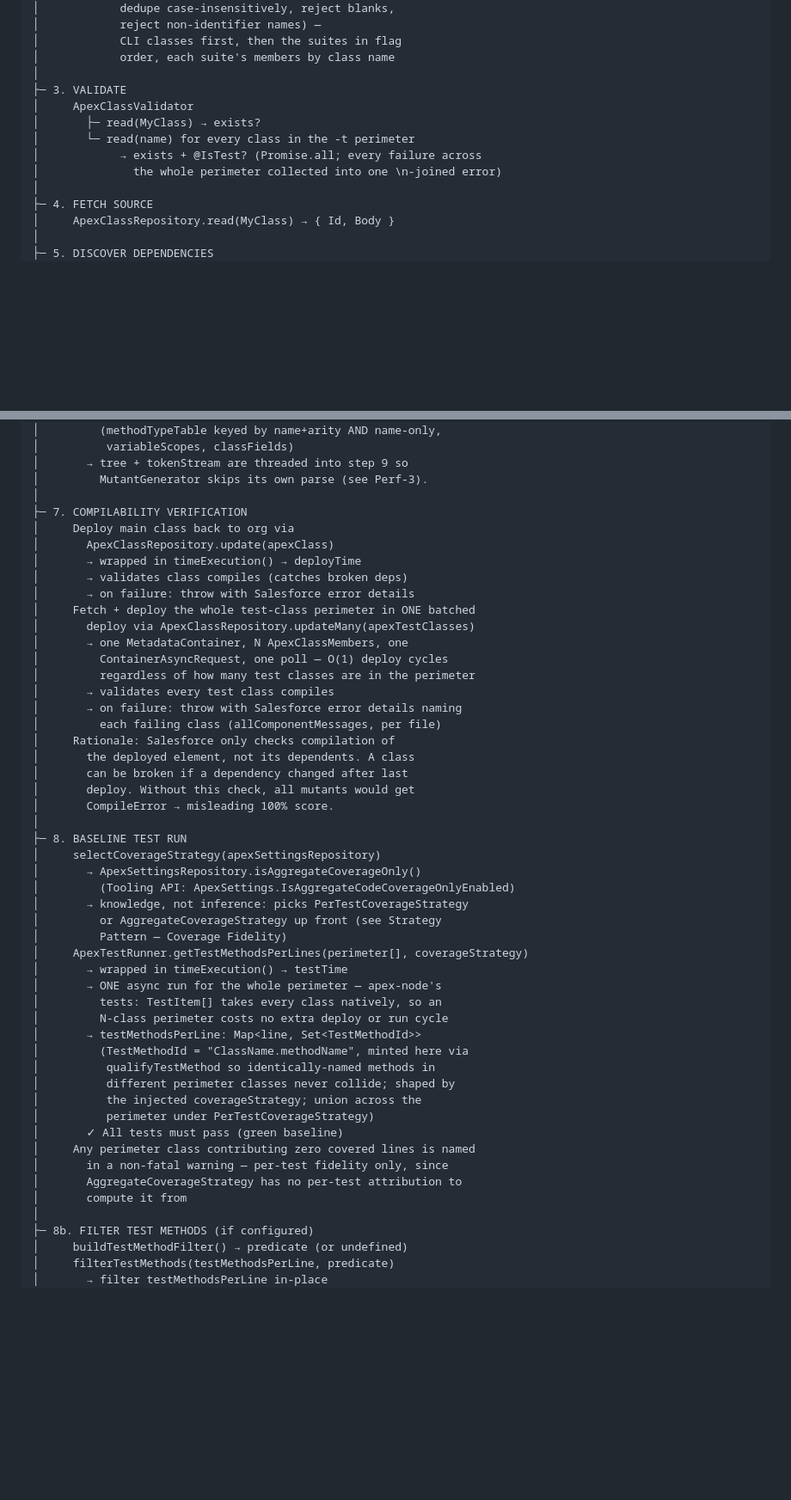
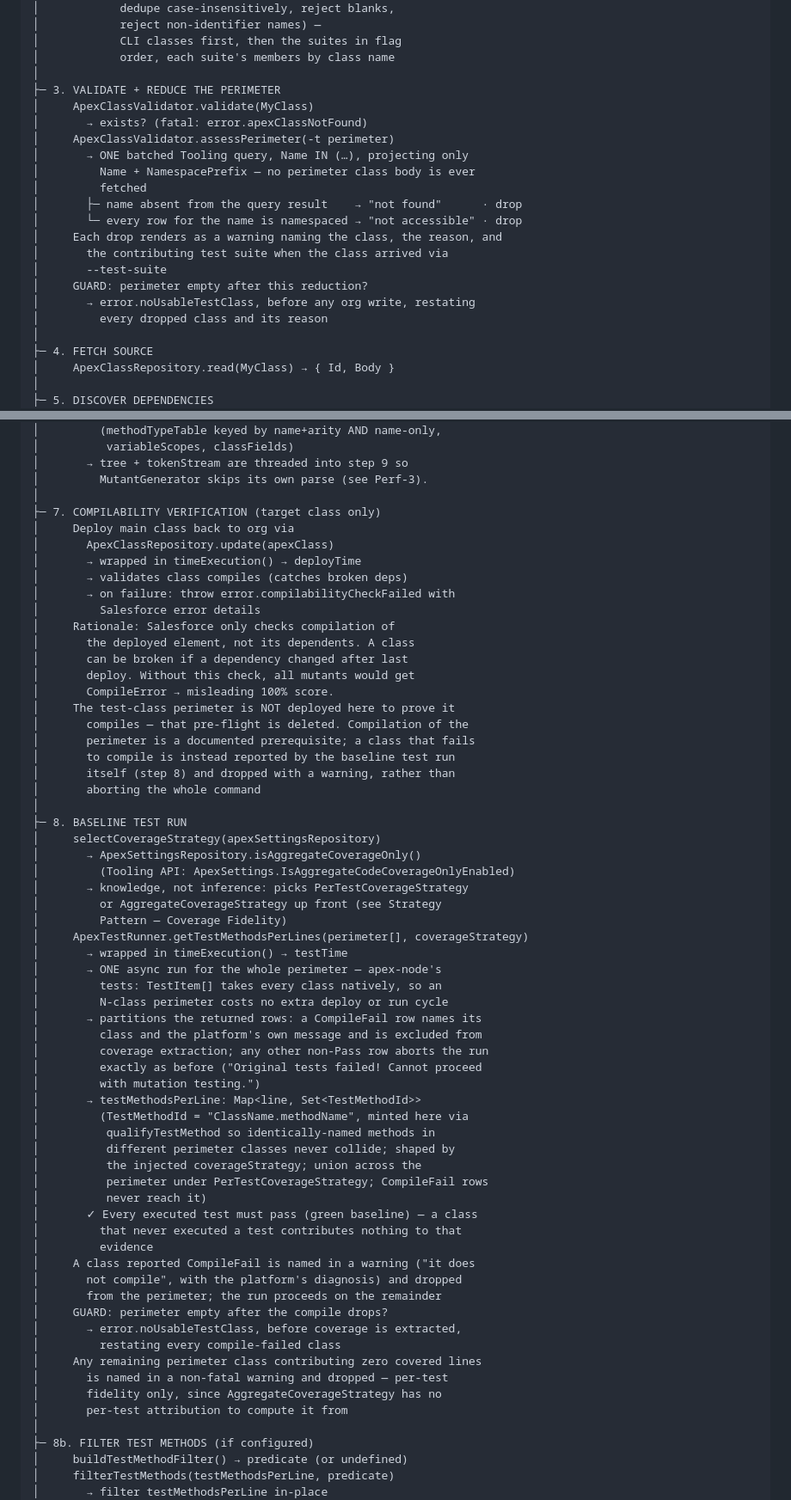
Before and after one commit to scolladon/apex-mutation-testing, a Markdown page: DESIGN.md, 2 parts joined by grey strips. Shown at 86% size. Drawn GitHub-style; blank space fills up the shorter version.

```diff
--- a/DESIGN.md
+++ b/DESIGN.md
@@ -99,12 +99,21 @@ sf apex mutation test run -c MyClass -t MyClassTest -o myOrg
 │            CLI classes first, then the suites in flag
 │            order, each suite's members by class name
 │
-├─ 3. VALIDATE
-│     ApexClassValidator
-│       ├─ read(MyClass) → exists?
-│       └─ read(name) for every class in the -t perimeter
-│            → exists + @IsTest? (Promise.all; every failure across
-│              the whole perimeter collected into one \n-joined error)
+├─ 3. VALIDATE + REDUCE THE PERIMETER
+│     ApexClassValidator.validate(MyClass)
+│       → exists? (fatal: error.apexClassNotFound)
+│     ApexClassValidator.assessPerimeter(-t perimeter)
+│       → ONE batched Tooling query, Name IN (…), projecting only
+│         Name + NamespacePrefix — no perimeter class body is ever
+│         fetched
+│       ├─ name absent from the query result    → "not found"      · drop
+│       └─ every row for the name is namespaced → "not accessible" · drop
+│     Each drop renders as a warning naming the class, the reason, and
+│       the contributing test suite when the class arrived via
+│       --test-suite
+│     GUARD: perimeter empty after this reduction?
+│       → error.noUsableTestClass, before any org write, restating
+│         every dropped class and its reason
 │
 ├─ 4. FETCH SOURCE
 │     ApexClassRepository.read(MyClass) → { Id, Body }
@@ -125,25 +134,24 @@ sf apex mutation test run -c MyClass -t MyClassTest -o myOrg
 │       → tree + tokenStream are threaded into step 9 so
 │         MutantGenerator skips its own parse (see Perf-3).
 │
-├─ 7. COMPILABILITY VERIFICATION
+├─ 7. COMPILABILITY VERIFICATION (target class only)
 │     Deploy main class back to org via
 │       ApexClassRepository.update(apexClass)
 │       → wrapped in timeExecution() → deployTime
 │       → validates class compiles (catches broken deps)
-│       → on failure: throw with Salesforce error details
-│     Fetch + deploy the whole test-class perimeter in ONE batched
-│       deploy via ApexClassRepository.updateMany(apexTestClasses)
-│       → one MetadataContainer, N ApexClassMembers, one
-│         ContainerAsyncRequest, one poll — O(1) deploy cycles
-│         regardless of how many test classes are in the perimeter
-│       → validates every test class compiles
-│       → on failure: throw with Salesforce error details naming
-│         each failing class (allComponentMessages, per file)
+│       → on failure: throw error.compilabilityCheckFailed with
+│         Salesforce error details
 │     Rationale: Salesforce only checks compilation of
 │       the deployed element, not its dependents. A class
 │       can be broken if a dependency changed after last
 │       deploy. Without this check, all mutants would get
 │       CompileError → misleading 100% score.
+│     The test-class perimeter is NOT deployed here to prove it
+│       compiles — that pre-flight is deleted. Compilation of the
+│       perimeter is a documented prerequisite; a class that fails
+│       to compile is instead reported by the baseline test run
+│       itself (step 8) and dropped with a warning, rather than
+│       aborting the whole command
 │
 ├─ 8. BASELINE TEST RUN
 │     selectCoverageStrategy(apexSettingsRepository)
@@ -157,17 +165,31 @@ sf apex mutation test run -c MyClass -t MyClassTest -o myOrg
 │       → ONE async run for the whole perimeter — apex-node's
 │         tests: TestItem[] takes every class natively, so an
 │         N-class perimeter costs no extra deploy or run cycle
+│       → partitions the returned rows: a CompileFail row names its
+│         class and the platform's own message and is excluded from
+│         coverage extraction; any other non-Pass row aborts the run
+│         exactly as before ("Original tests failed! Cannot proceed
+│         with mutation testing.")
 │       → testMethodsPerLine: Map<line, Set<TestMethodId>>
 │         (TestMethodId = "ClassName.methodName", minted here via
 │          qualifyTestMethod so identically-named methods in
 │          different perimeter classes never collide; shaped by
 │          the injected coverageStrategy; union across the
-│          perimeter under PerTestCoverageStrategy)
-│       ✓ All tests must pass (green baseline)
-│     Any perimeter class contributing zero covered lines is named
-│       in a non-fatal warning — per-test fidelity only, since
-│       AggregateCoverageStrategy has no per-test attribution to
-│       compute it from
+│          perimeter under PerTestCoverageStrategy; CompileFail rows
+│          never reach it)
+│       ✓ Every executed test must pass (green baseline) — a class
+│         that never executed a test contributes nothing to that
+│         evidence
+│     A class reported CompileFail is named in a warning ("it does
+│       not compile", with the platform's diagnosis) and dropped
+│       from the perimeter; the run proceeds on the remainder
+│     GUARD: perimeter empty after the compile drops?
+│       → error.noUsableTestClass, before coverage is extracted,
+│         restating every compile-failed class
+│     Any remaining perimeter class contributing zero covered lines
+│       is named in a non-fatal warning and dropped — per-test
+│       fidelity only, since AggregateCoverageStrategy has no
+│       per-test attribution to compute it from
 │
 ├─ 8b. FILTER TEST METHODS (if configured)
 │     buildTestMethodFilter() → predicate (or undefined)
```
Also changed, not shown: other parts of DESIGN.md (+3 -4 lines), README.md (+22 -9 lines).
